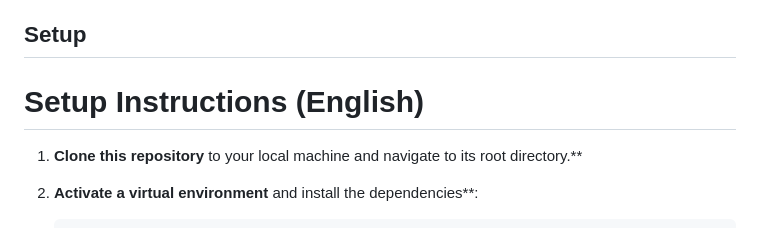
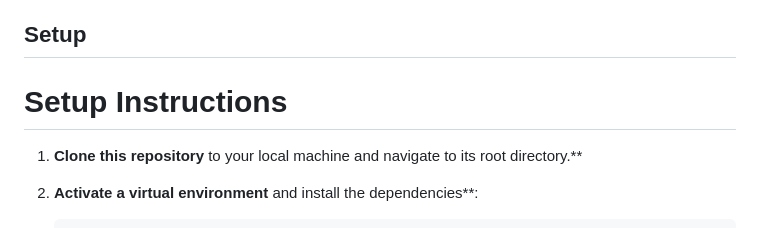
Before and after one commit to kallioaa/Kommuunisovellus, a Markdown page: README.md, the part around the change. GitHub-like rendering.

```diff
--- a/README.md
+++ b/README.md
@@ -58,7 +58,7 @@ The Commune App is all about creating a communal environment where members can p
 
 ## Setup
 
-# Setup Instructions (English)
+# Setup Instructions
 
 1. **Clone this repository** to your local machine and navigate to its root directory.**
 
```
